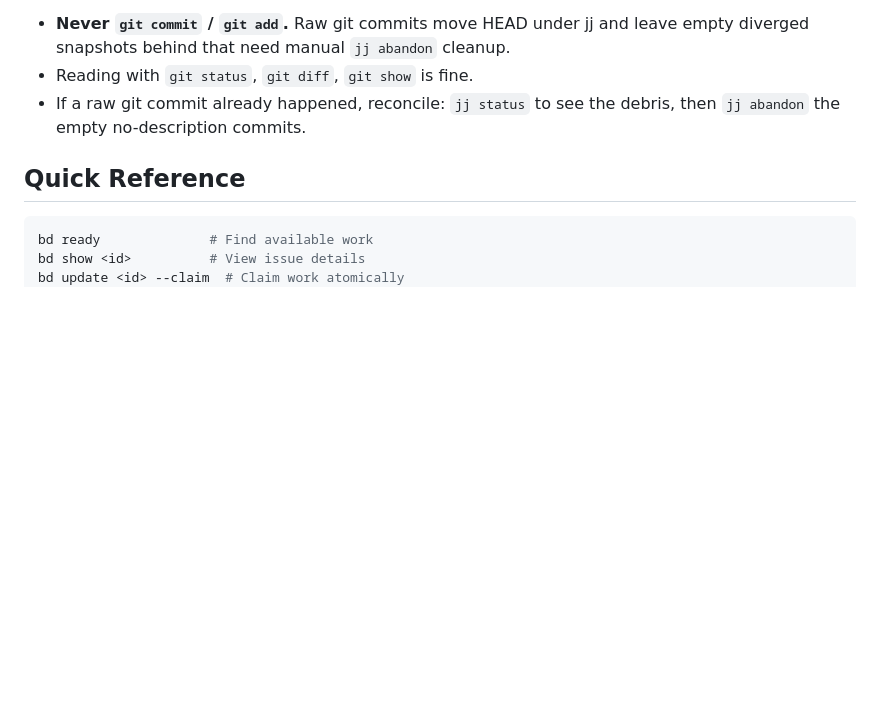
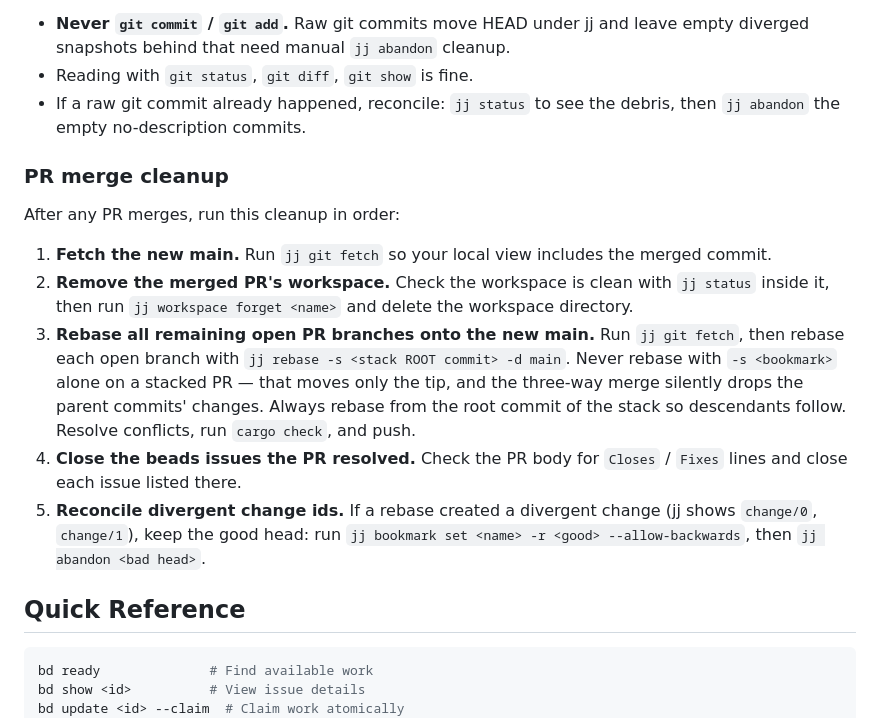
Before and after one commit to kennethlove/gobblin-games, a Markdown page: AGENTS.md, the part around the change. GitHub-like rendering; blank space fills up the shorter version.

Commit message:
docs(agents): add PR merge cleanup protocol (#44)
Adds a PR merge cleanup protocol to AGENTS.md's jj version-control
section: fetch, workspace forget for the merged PR's dev workspace,
rebase remaining open PR branches onto new main at the stack root (never
the bookmark tip — that only moves the tip and the 3-way merge silently
drops parent commits' changes), close resolved issues, and recover from
divergent change ids after a bad rebase.

```diff
--- a/AGENTS.md
+++ b/AGENTS.md
@@ -32,6 +32,29 @@ Rules:
 - Reading with `git status`, `git diff`, `git show` is fine.
 - If a raw git commit already happened, reconcile: `jj status` to see the
   debris, then `jj abandon` the empty no-description commits.
+
+### PR merge cleanup
+
+After any PR merges, run this cleanup in order:
+
+1. **Fetch the new main.** Run `jj git fetch` so your local view includes
+   the merged commit.
+2. **Remove the merged PR's workspace.** Check the workspace is clean with
+   `jj status` inside it, then run `jj workspace forget <name>` and delete
+   the workspace directory.
+3. **Rebase all remaining open PR branches onto the new main.** Run
+   `jj git fetch`, then rebase each open branch with
+   `jj rebase -s <stack ROOT commit> -d main`. Never rebase with
+   `-s <bookmark>` alone on a stacked PR — that moves only the tip, and
+   the three-way merge silently drops the parent commits' changes.
+   Always rebase from the root commit of the stack so descendants follow.
+   Resolve conflicts, run `cargo check`, and push.
+4. **Close the beads issues the PR resolved.** Check the PR body for
+   `Closes` / `Fixes` lines and close each issue listed there.
+5. **Reconcile divergent change ids.** If a rebase created a divergent
+   change (jj shows `change/0`, `change/1`), keep the good head: run
+   `jj bookmark set <name> -r <good> --allow-backwards`, then
+   `jj abandon <bad head>`.
 
 ## Quick Reference
 
```
